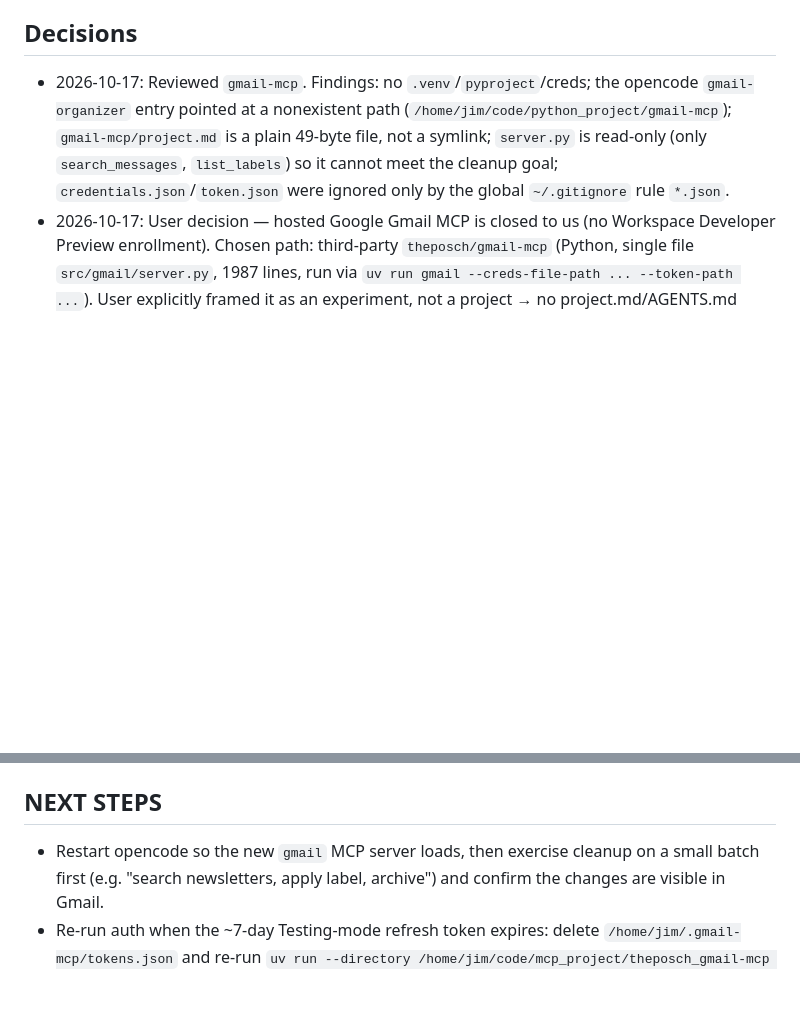
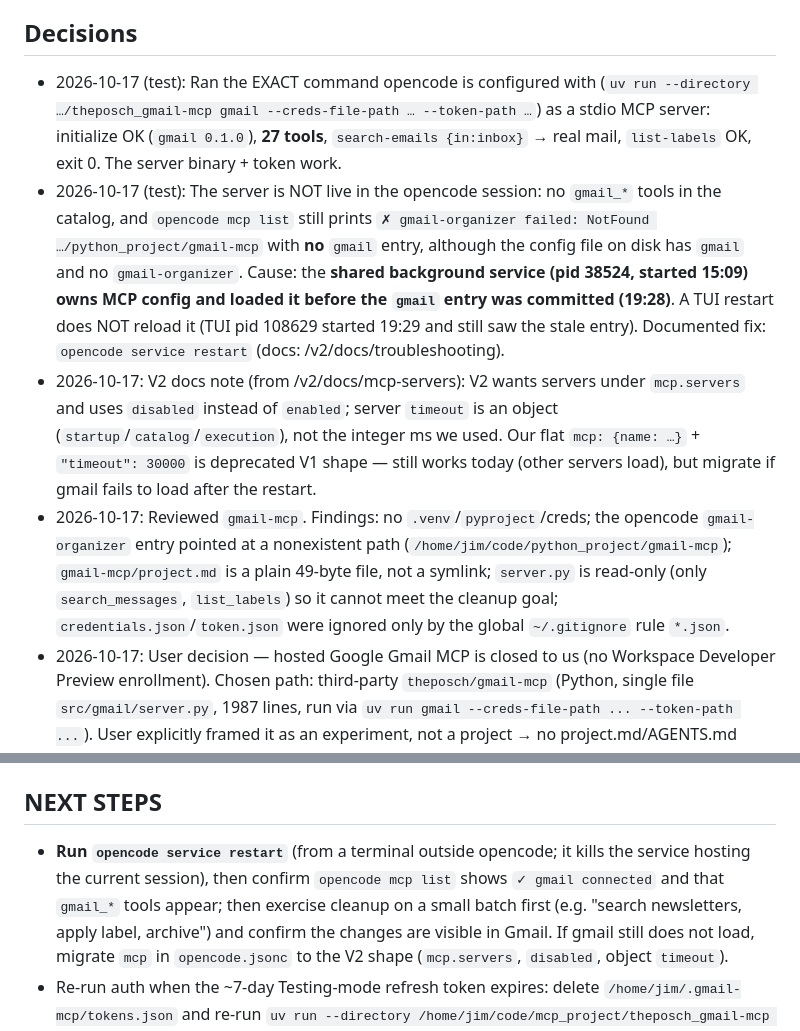
Before and after one commit to jimrothstein/dotfiles, a Markdown page: opencode/projects/gmail-mcp.md, 2 parts joined by grey strips. Rendered like a GitHub page; blank space fills up the shorter version.

Commit message:
project(gmail-mcp): record 2026-10-17 test — server works standalone, service needs restart

```diff
--- a/opencode/projects/gmail-mcp.md
+++ b/opencode/projects/gmail-mcp.md
@@ -26,6 +26,23 @@ OAuth client = Desktop client `jim_youtube_http2_test_app` in GCP project
 re-run the server's auth command (delete tokens.json) to recover.
 
 ## Decisions
+- 2026-10-17 (test): Ran the EXACT command opencode is configured with
+  (`uv run --directory …/theposch_gmail-mcp gmail --creds-file-path … --token-path …`)
+  as a stdio MCP server: initialize OK (`gmail 0.1.0`), **27 tools**, `search-emails
+  {in:inbox}` → real mail, `list-labels` OK, exit 0. The server binary + token work.
+- 2026-10-17 (test): The server is NOT live in the opencode session: no `gmail_*`
+  tools in the catalog, and `opencode mcp list` still prints
+  `✗ gmail-organizer failed: NotFound …/python_project/gmail-mcp` with **no** `gmail`
+  entry, although the config file on disk has `gmail` and no `gmail-organizer`.
+  Cause: the **shared background service (pid 38524, started 15:09) owns MCP config
+  and loaded it before the `gmail` entry was committed (19:28)**. A TUI restart does
+  NOT reload it (TUI pid 108629 started 19:29 and still saw the stale entry).
+  Documented fix: `opencode service restart` (docs: /v2/docs/troubleshooting).
+- 2026-10-17: V2 docs note (from /v2/docs/mcp-servers): V2 wants servers under
+  `mcp.servers` and uses `disabled` instead of `enabled`; server `timeout` is an
+  object (`startup`/`catalog`/`execution`), not the integer ms we used. Our flat
+  `mcp: {name: …}` + `"timeout": 30000` is deprecated V1 shape — still works today
+  (other servers load), but migrate if gmail fails to load after the restart.
 - 2026-10-17: Reviewed `gmail-mcp`. Findings: no `.venv`/`pyproject`/creds; the
   opencode `gmail-organizer` entry pointed at a nonexistent path
   (`/home/jim/code/python_project/gmail-mcp`); `gmail-mcp/project.md` is a plain
@@ -80,9 +97,13 @@ re-run the server's auth command (delete tokens.json) to recover.
   (commit dd3bf3 in `~/dotfiles`). Why: pre-1.0, ~33 stars; wasted context tokens.
 
 ## NEXT STEPS
-- Restart opencode so the new `gmail` MCP server loads, then exercise cleanup on a
+- **Run `opencode service restart`** (from a terminal outside opencode; it kills the
+  service hosting the current session), then confirm `opencode mcp list` shows
+  `✓ gmail connected` and that `gmail_*` tools appear; then exercise cleanup on a
   small batch first (e.g. "search newsletters, apply label, archive") and confirm
   the changes are visible in Gmail.
+  If gmail still does not load, migrate `mcp` in `opencode.jsonc` to the V2 shape
+  (`mcp.servers`, `disabled`, object `timeout`).
 - Re-run auth when the ~7-day Testing-mode refresh token expires: delete
   `/home/jim/.gmail-mcp/tokens.json` and re-run
   `uv run --directory /home/jim/code/mcp_project/theposch_gmail-mcp gmail
```
